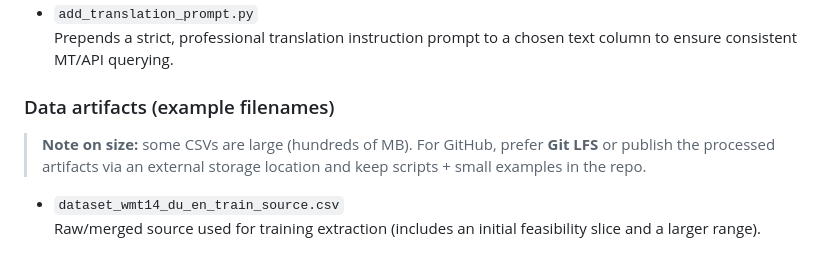
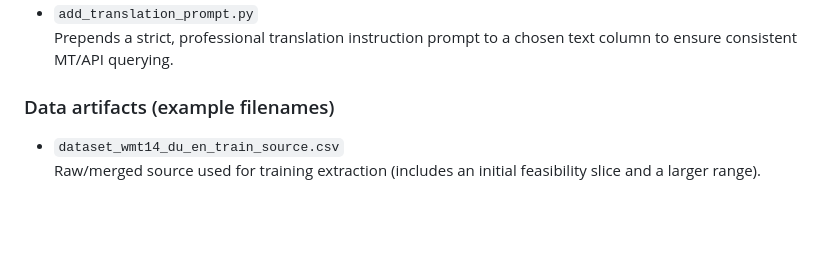
Before and after one commit to Mehrdadghassabi/Amestris, a Markdown page: README.md, the part around the change. GitHub-like rendering; blank space fills up the shorter version.

```diff
--- a/README.md
+++ b/README.md
@@ -26,7 +26,6 @@ The goal of this stage is to produce clean, reproducible CSV artifacts that can
 
 ### Data artifacts (example filenames)
 
-> **Note on size:** some CSVs are large (hundreds of MB). For GitHub, prefer **Git LFS** or publish the processed artifacts via an external storage location and keep scripts + small examples in the repo.
 
 - `dataset_wmt14_du_en_train_source.csv`
   Raw/merged source used for training extraction (includes an initial feasibility slice and a larger range).
```
